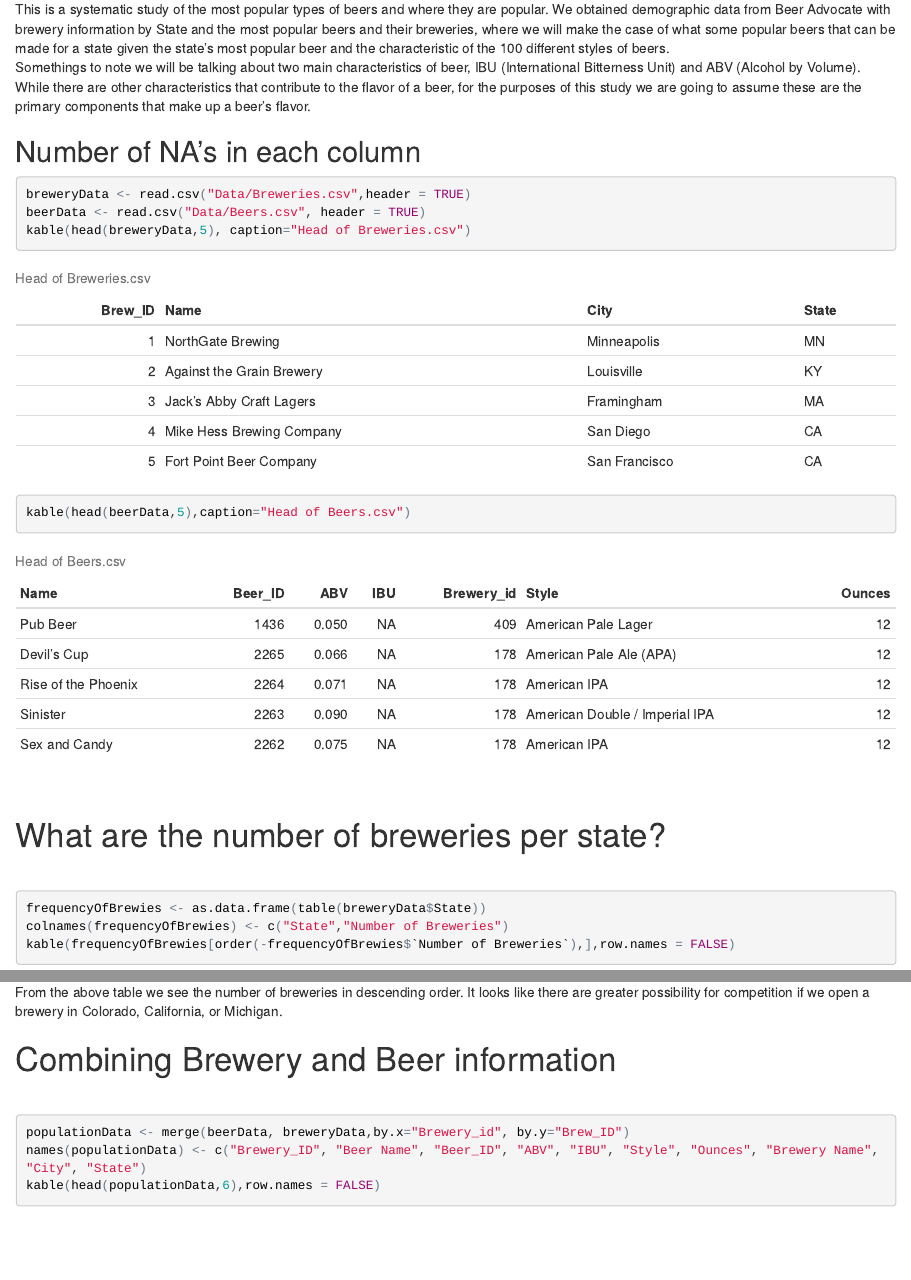
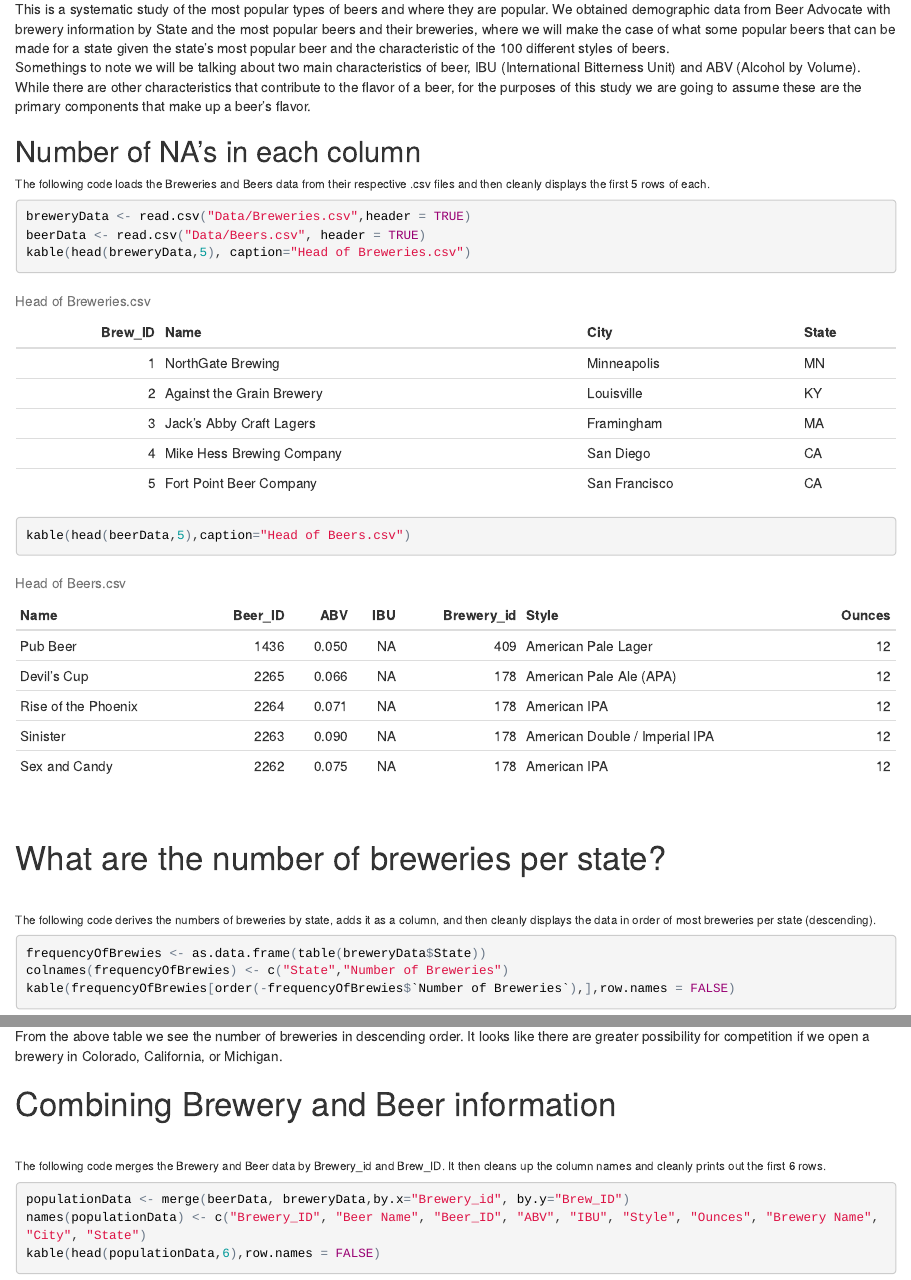
Before and after one commit to meacreatio/SMU_6306_CaseStudy_1, an R Markdown document (Analysis/Brewery_Case_Study.Rmd): the page in a window 1100 px wide, from 200 px down, and a second part further down, joined at a grey line. The pictures show the output file Analysis/Brewery_Case_Study.html that the author committed with the source, opened offline.

Commit message:
adding 'purpose of code' statements (in progress)

````diff
--- a/Analysis/Brewery_Case_Study.Rmd
+++ b/Analysis/Brewery_Case_Study.Rmd
@@ -25,7 +25,7 @@ Somethings to note we will be talking about two main characteristics of beer, IB
 
 
 ## Number of NA's in each column
-<!-- Load Data from the Data directory -->
+###### The following code loads the Breweries and Beers data from their respective .csv files and then cleanly displays the first 5 rows of each.
 ```{r loadData , echo=TRUE}
 breweryData <- read.csv("Data/Breweries.csv",header = TRUE)
 beerData <- read.csv("Data/Beers.csv", header = TRUE)
@@ -37,7 +37,8 @@ kable(head(beerData,5),caption="Head of Beers.csv")
 
 #What are the number of breweries per state?
 </br>
-<!-- This creates a new table which has the State and the number of brewies per state -->
+
+###### The following code derives the numbers of breweries by state, adds it as a column, and then cleanly displays the data in order of most breweries per state (descending).
 ```{r frequencyOfBreweries, echo=TRUE}
 
 frequencyOfBrewies <- as.data.frame(table(breweryData$State))
@@ -51,7 +52,8 @@ From the above table we see the number of breweries in descending order. It look
 
 #Combining Brewery and Beer information
 </br>
-<!-- This  joins the data on the Brewery ID attribute -->
+
+###### The following code merges the Brewery and Beer data by Brewery_id and Brew_ID.  It then cleans up the column names and cleanly prints out the first 6 rows.
 ```{r mergeBeerAndBreweryData , echo=TRUE}
 
 populationData <- merge(beerData, breweryData,by.x="Brewery_id", by.y="Brew_ID")
````
Also changed, not shown: Analysis/Brewery_Case_Study.html.
